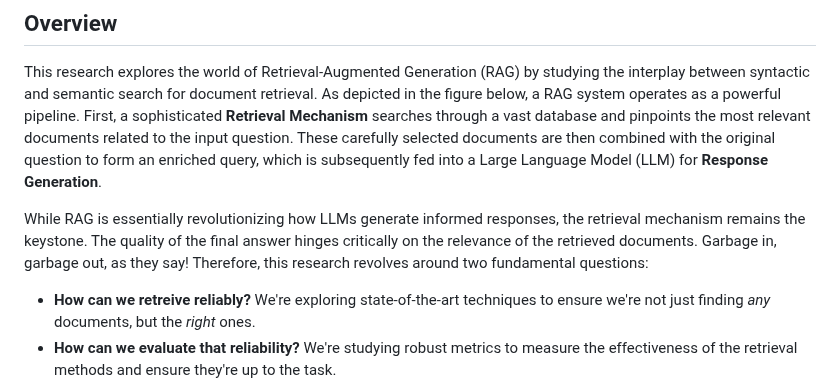
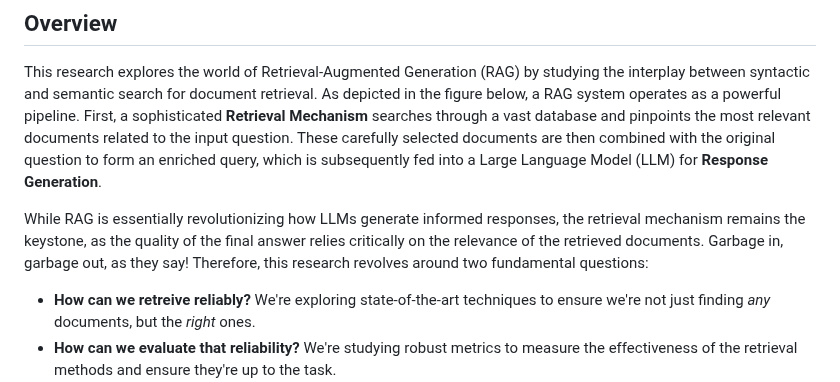
Before and after one commit to adsp-polito/2024-P9-RAG-MARCO, a Markdown page: README.md, the part around the change. Rendered like a GitHub page.

```diff
--- a/README.md
+++ b/README.md
@@ -5,7 +5,7 @@
 
   <p>This research explores the world of Retrieval-Augmented Generation (RAG) by studying the interplay between syntactic and semantic search for document retrieval. As depicted in the figure below, a RAG system operates as a powerful pipeline. First, a sophisticated <strong>Retrieval Mechanism</strong> searches through a vast database and pinpoints the most relevant documents related to the input question. These carefully selected documents are then combined with the original question to form an enriched query, which is subsequently fed into a Large Language Model (LLM) for <strong>Response Generation</strong>.</p>
 
-  <p>While RAG is essentially revolutionizing how LLMs generate informed responses, the retrieval mechanism remains the keystone. The quality of the final answer hinges critically on the relevance of the retrieved documents. Garbage in, garbage out, as they say! Therefore, this research revolves around two fundamental questions:</p>
+  <p>While RAG is essentially revolutionizing how LLMs generate informed responses, the retrieval mechanism remains the keystone, as the quality of the final answer relies critically on the relevance of the retrieved documents. Garbage in, garbage out, as they say! Therefore, this research revolves around two fundamental questions:</p>
 
   <ul>
     <li><strong>How can we retreive reliably?</strong> We're exploring state-of-the-art techniques to ensure we're not just finding <em>any</em> documents, but the <em>right</em> ones.</li>
```
